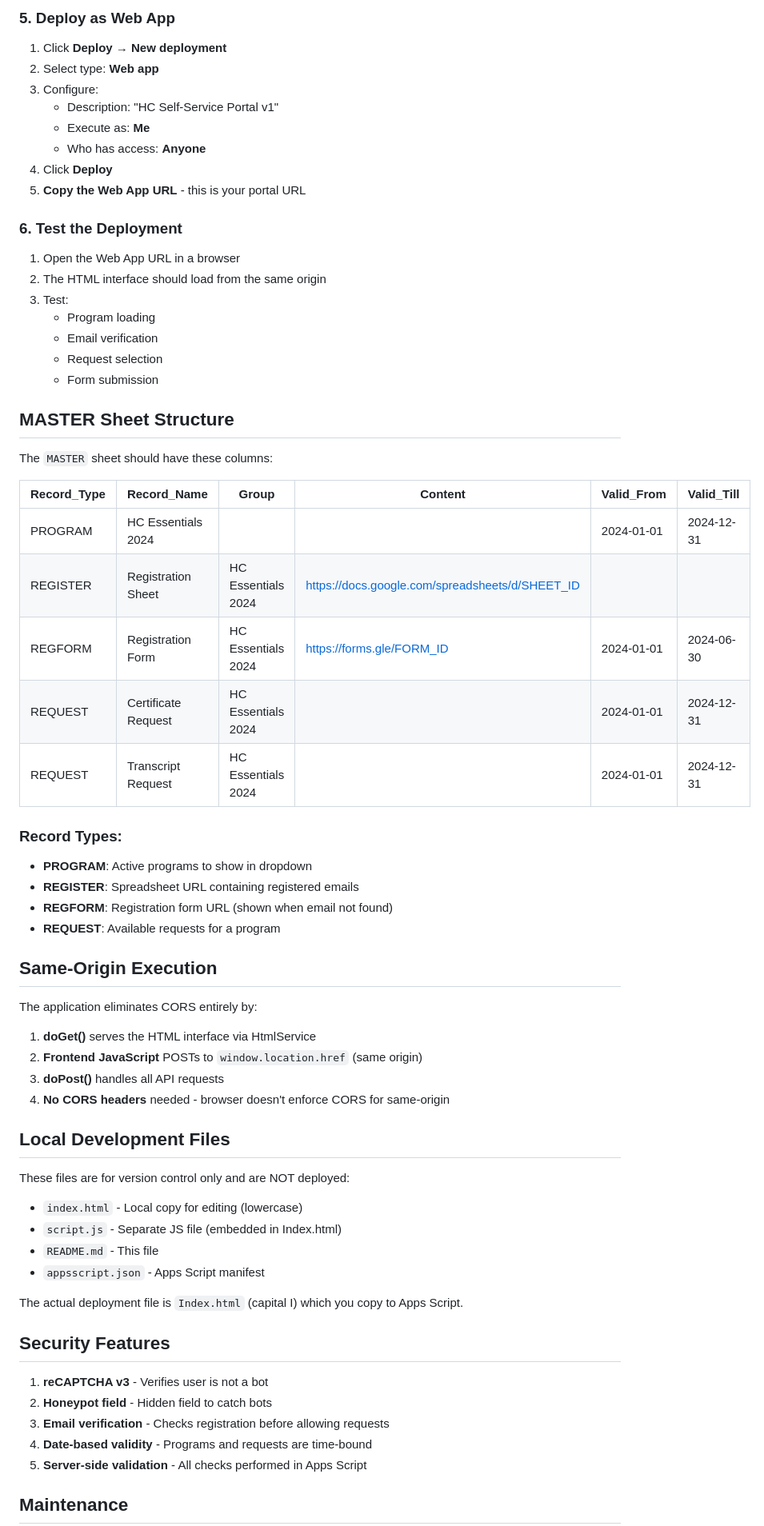
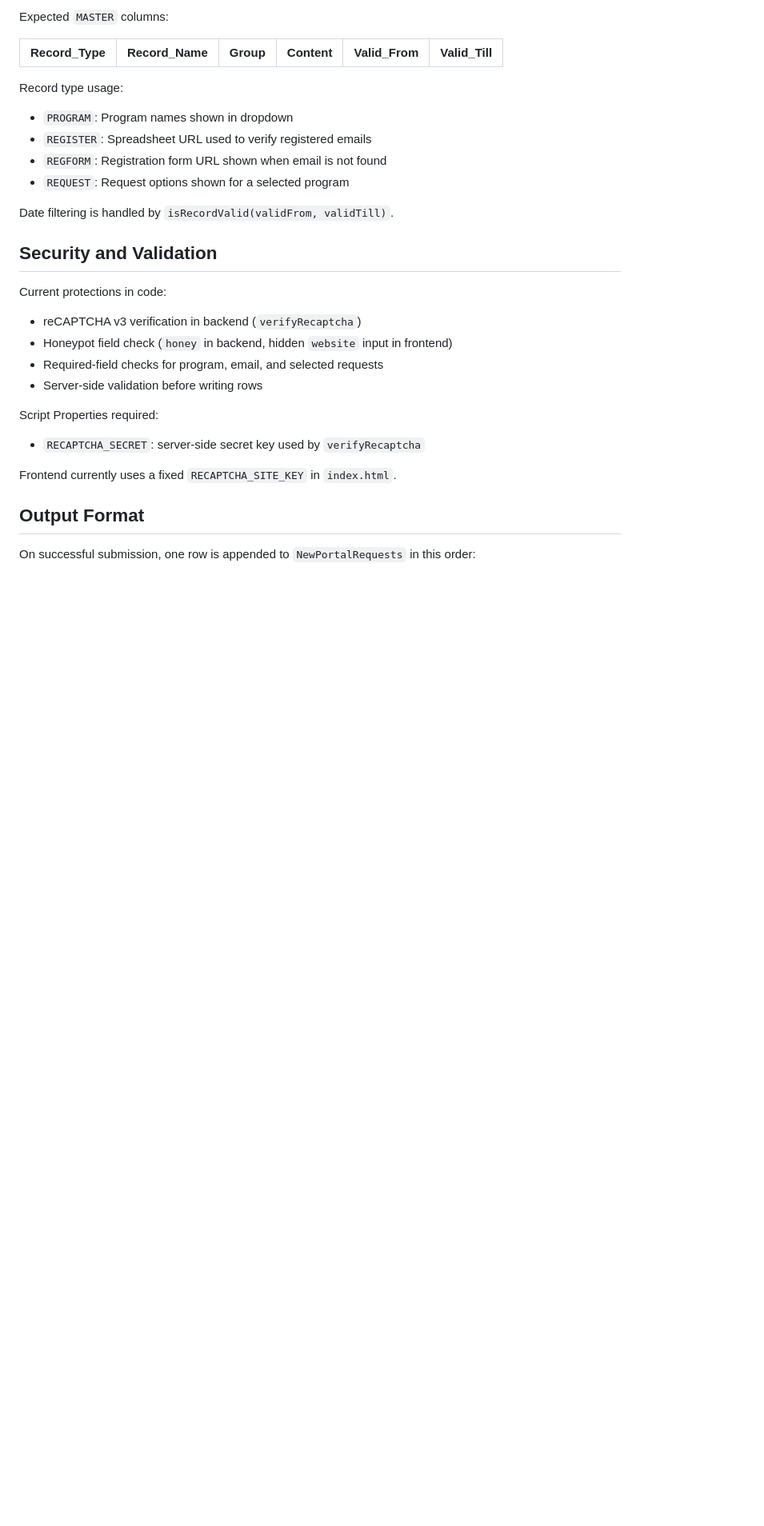
Before and after one commit to rgckd/hc-self-service-portal, a Markdown page: README.md, the part around one of its changes. Shown at 80% size. Drawn GitHub-style; blank space fills up the shorter version.

Commit message:
docs: align README with current Apps Script implementation

```diff
--- a/README.md
+++ b/README.md
@@ -58,69 +38,33 @@ The script expects a spreadsheet with these sheets:
-### 5. Deploy as Web App
-
-1. Click **Deploy** → **New deployment**
-2. Select type: **Web app**
-3. Configure:
-   - Description: "HC Self-Service Portal v1"
-   - Execute as: **Me**
-   - Who has access: **Anyone**
-4. Click **Deploy**
-5. **Copy the Web App URL** - this is your portal URL
-
-### 6. Test the Deployment
-
-1. Open the Web App URL in a browser
-2. The HTML interface should load from the same origin
-3. Test:
-   - Program loading
-   - Email verification
-   - Request selection
-   - Form submission
-
-## MASTER Sheet Structure
-
-The `MASTER` sheet should have these columns:
+Expected `MASTER` columns:
 
 | Record_Type | Record_Name | Group | Content | Valid_From | Valid_Till |
-|------------|-------------|-------|---------|------------|------------|
-| PROGRAM | HC Essentials 2024 | | | 2024-01-01 | 2024-12-31 |
-| REGISTER | Registration Sheet | HC Essentials 2024 | https://docs.google.com/spreadsheets/d/SHEET_ID | | |
-| REGFORM | Registration Form | HC Essentials 2024 | https://forms.gle/FORM_ID | 2024-01-01 | 2024-06-30 |
-| REQUEST | Certificate Request | HC Essentials 2024 | | 2024-01-01 | 2024-12-31 |
-| REQUEST | Transcript Request | HC Essentials 2024 | | 2024-01-01 | 2024-12-31 |
+|---|---|---|---|---|---|
 
-### Record Types:
-- **PROGRAM**: Active programs to show in dropdown
-- **REGISTER**: Spreadsheet URL containing registered emails
-- **REGFORM**: Registration form URL (shown when email not found)
-- **REQUEST**: Available requests for a program
+Record type usage:
 
-## Same-Origin Execution
+- `PROGRAM`: Program names shown in dropdown
+- `REGISTER`: Spreadsheet URL used to verify registered emails
+- `REGFORM`: Registration form URL shown when email is not found
+- `REQUEST`: Request options shown for a selected program
 
-The application eliminates CORS entirely by:
+Date filtering is handled by `isRecordValid(validFrom, validTill)`.
 
-1. **doGet()** serves the HTML interface via HtmlService
-2. **Frontend JavaScript** POSTs to `window.location.href` (same origin)
-3. **doPost()** handles all API requests
-4. **No CORS headers** needed - browser doesn't enforce CORS for same-origin
+## Security and Validation
 
-## Local Development Files
+Current protections in code:
 
-These files are for version control only and are NOT deployed:
+- reCAPTCHA v3 verification in backend (`verifyRecaptcha`)
+- Honeypot field check (`honey` in backend, hidden `website` input in frontend)
+- Required-field checks for program, email, and selected requests
+- Server-side validation before writing rows
 
-- `index.html` - Local copy for editing (lowercase)
-- `script.js` - Separate JS file (embedded in Index.html)
-- `README.md` - This file
-- `appsscript.json` - Apps Script manifest
+Script Properties required:
 
-The actual deployment file is `Index.html` (capital I) which you copy to Apps Script.
+- `RECAPTCHA_SECRET`: server-side secret key used by `verifyRecaptcha`
 
-## Security Features
+Frontend currently uses a fixed `RECAPTCHA_SITE_KEY` in `index.html`.
 
-1. **reCAPTCHA v3** - Verifies user is not a bot
-2. **Honeypot field** - Hidden field to catch bots
-3. **Email verification** - Checks registration before allowing requests
-4. **Date-based validity** - Programs and requests are time-bound
-5. **Server-side validation** - All checks performed in Apps Script
+## Output Format
 
-## Maintenance
+On successful submission, one row is appended to `NewPortalRequests` in this order:
 
```
Also changed, not shown: other parts of README.md (+59 -74 lines).
